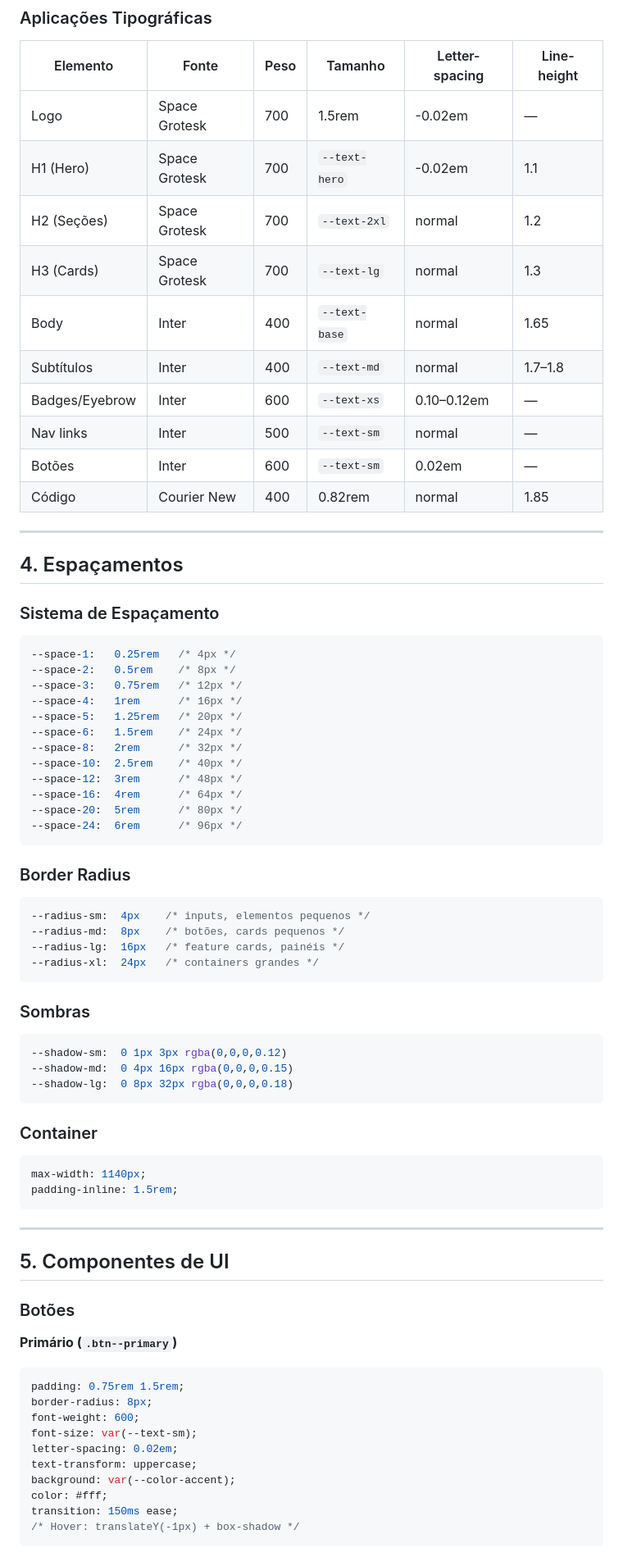
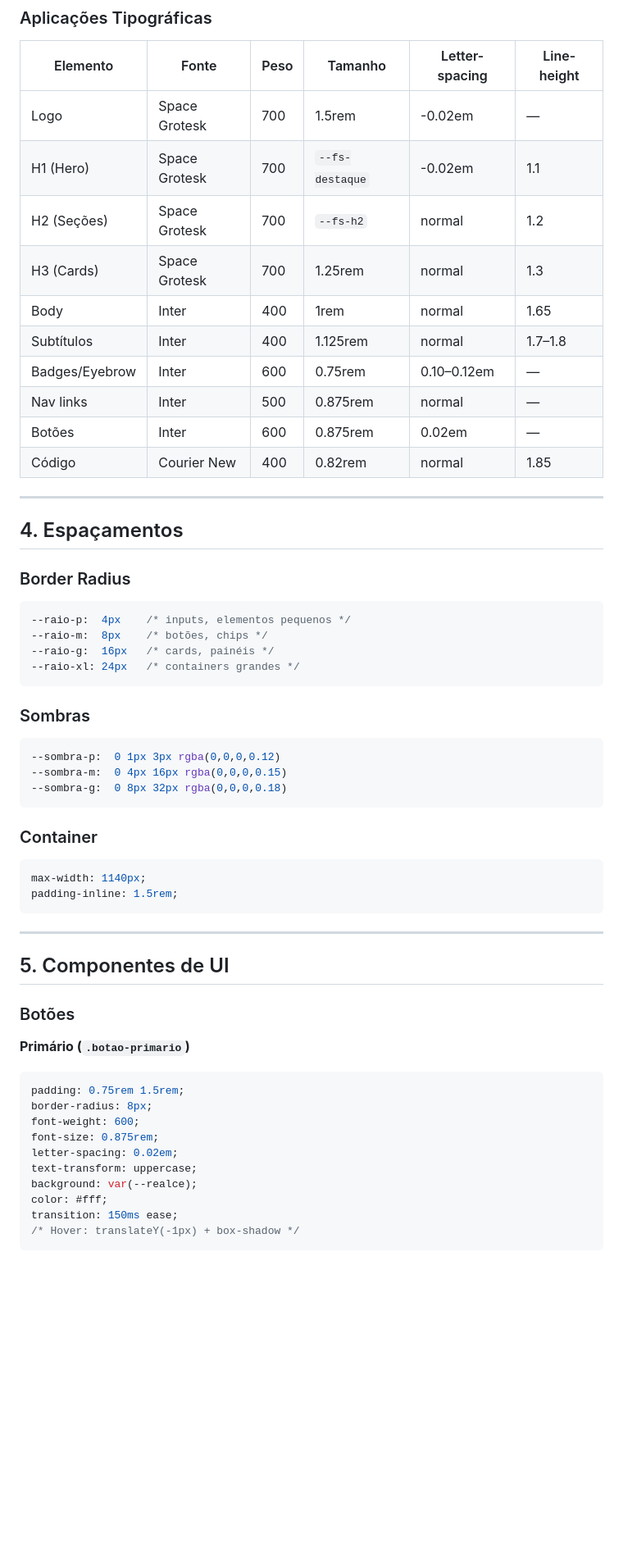
Before and after one commit to FelipeGabrielll/ConcliX-LandingPage, a Markdown page: BRANDING.md, the part around one of its changes. Shown at 82% size. Rendered like a GitHub page; blank space fills up the shorter version.

````diff
--- a/BRANDING.md
+++ b/BRANDING.md
@@ -96,49 +96,33 @@ Vermelho: #B44B4B  |  Amarelo: #C8A127  |  Verde: #3A7D4F
 | Elemento | Fonte | Peso | Tamanho | Letter-spacing | Line-height |
 |----------|-------|------|---------|----------------|-------------|
 | Logo | Space Grotesk | 700 | 1.5rem | -0.02em | — |
-| H1 (Hero) | Space Grotesk | 700 | `--text-hero` | -0.02em | 1.1 |
-| H2 (Seções) | Space Grotesk | 700 | `--text-2xl` | normal | 1.2 |
-| H3 (Cards) | Space Grotesk | 700 | `--text-lg` | normal | 1.3 |
-| Body | Inter | 400 | `--text-base` | normal | 1.65 |
-| Subtítulos | Inter | 400 | `--text-md` | normal | 1.7–1.8 |
-| Badges/Eyebrow | Inter | 600 | `--text-xs` | 0.10–0.12em | — |
-| Nav links | Inter | 500 | `--text-sm` | normal | — |
-| Botões | Inter | 600 | `--text-sm` | 0.02em | — |
+| H1 (Hero) | Space Grotesk | 700 | `--fs-destaque` | -0.02em | 1.1 |
+| H2 (Seções) | Space Grotesk | 700 | `--fs-h2` | normal | 1.2 |
+| H3 (Cards) | Space Grotesk | 700 | 1.25rem | normal | 1.3 |
+| Body | Inter | 400 | 1rem | normal | 1.65 |
+| Subtítulos | Inter | 400 | 1.125rem | normal | 1.7–1.8 |
+| Badges/Eyebrow | Inter | 600 | 0.75rem | 0.10–0.12em | — |
+| Nav links | Inter | 500 | 0.875rem | normal | — |
+| Botões | Inter | 600 | 0.875rem | 0.02em | — |
 | Código | Courier New | 400 | 0.82rem | normal | 1.85 |
 
 ---
 
 ## 4. Espaçamentos
 
-### Sistema de Espaçamento
-```css
---space-1:   0.25rem   /* 4px */
---space-2:   0.5rem    /* 8px */
---space-3:   0.75rem   /* 12px */
---space-4:   1rem      /* 16px */
---space-5:   1.25rem   /* 20px */
---space-6:   1.5rem    /* 24px */
---space-8:   2rem      /* 32px */
---space-10:  2.5rem    /* 40px */
---space-12:  3rem      /* 48px */
---space-16:  4rem      /* 64px */
---space-20:  5rem      /* 80px */
---space-24:  6rem      /* 96px */
-```
-
 ### Border Radius
 ```css
---radius-sm:  4px    /* inputs, elementos pequenos */
---radius-md:  8px    /* botões, cards pequenos */
---radius-lg:  16px   /* feature cards, painéis */
---radius-xl:  24px   /* containers grandes */
+--raio-p:  4px    /* inputs, elementos pequenos */
+--raio-m:  8px    /* botões, chips */
+--raio-g:  16px   /* cards, painéis */
+--raio-xl: 24px   /* containers grandes */
 ```
 
 ### Sombras
 ```css
---shadow-sm:  0 1px 3px rgba(0,0,0,0.12)
---shadow-md:  0 4px 16px rgba(0,0,0,0.15)
---shadow-lg:  0 8px 32px rgba(0,0,0,0.18)
+--sombra-p:  0 1px 3px rgba(0,0,0,0.12)
+--sombra-m:  0 4px 16px rgba(0,0,0,0.15)
+--sombra-g:  0 8px 32px rgba(0,0,0,0.18)
 ```
 
 ### Container
@@ -153,15 +137,15 @@ padding-inline: 1.5rem;
 
 ### Botões
 
-**Primário (`.btn--primary`)**
+**Primário (`.botao-primario`)**
 ```css
 padding: 0.75rem 1.5rem;
 border-radius: 8px;
 font-weight: 600;
-font-size: var(--text-sm);
+font-size: 0.875rem;
 letter-spacing: 0.02em;
 text-transform: uppercase;
-background: var(--color-accent);
+background: var(--realce);
 color: #fff;
 transition: 150ms ease;
 /* Hover: translateY(-1px) + box-shadow */
````
Also changed, not shown: other parts of BRANDING.md (+186 -108 lines).
